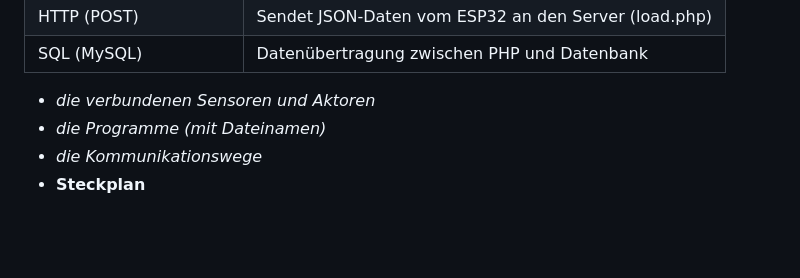
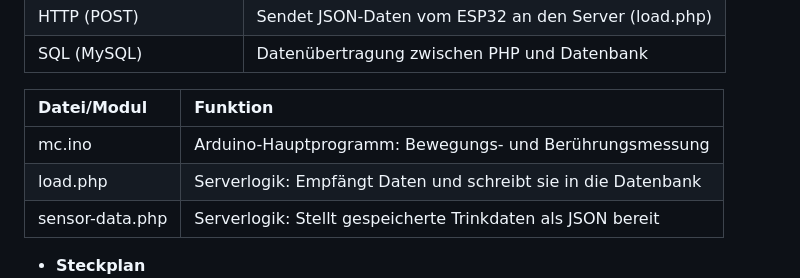
Before and after one commit to lostmarushka/IM4-Eckzahn-Eddy, a Markdown page: README.md, the part around the change. Drawn GitHub-style; blank space fills up the shorter version.

```diff
--- a/README.md
+++ b/README.md
@@ -49,9 +49,13 @@ Eckzahn Eddy soll ein Produkt bzw. eine Webapp rund ums Zähneputzen sein in Kom
 | HTTP (POST) | Sendet JSON-Daten vom ESP32 an den Server (load.php) |
 | SQL (MySQL) | Datenübertragung zwischen PHP und Datenbank |
 
-  * *die verbundenen Sensoren und Aktoren*
-  * *die Programme (mit Dateinamen)*
-  * *die Kommunikationswege*
+| Datei/Modul | Funktion |
+| :--- | :--- |
+| mc.ino | Arduino-Hauptprogramm: Bewegungs- und Berührungsmessung |
+| load.php| Serverlogik: Empfängt Daten und schreibt sie in die Datenbank |
+| sensor-data.php | Serverlogik: Stellt gespeicherte Trinkdaten als JSON bereit |
+
+
 * **Steckplan**
 ![Alternativtext](img/Steckplan.jpeg)
 ![Alternativtext](img/Zahnbürste%20mit%20Sensoren.jpeg)
```
